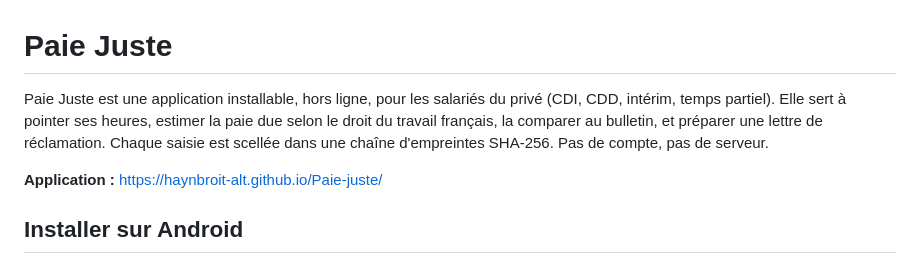
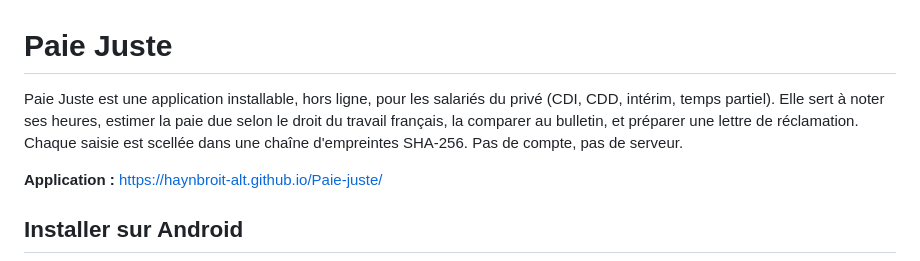
Before and after one commit to haynbroit-alt/Paie-juste, a Markdown page: README.md, the part around one of its changes. Rendered like a GitHub page.

```diff
--- a/README.md
+++ b/README.md
@@ -1,7 +1,7 @@
 # Paie Juste
 
 Paie Juste est une application installable, hors ligne, pour les salariés du privé (CDI, CDD, intérim, temps partiel).
-Elle sert à pointer ses heures, estimer la paie due selon le droit du travail français, la comparer au bulletin, et préparer une lettre de réclamation.
+Elle sert à noter ses heures, estimer la paie due selon le droit du travail français, la comparer au bulletin, et préparer une lettre de réclamation.
 Chaque saisie est scellée dans une chaîne d'empreintes SHA-256. Pas de compte, pas de serveur.
 
 **Application :** [https://haynbroit-alt.github.io/Paie-juste/](https://haynbroit-alt.github.io/Paie-juste/)
```
Also changed, not shown: other parts of README.md (+2 -2 lines), CHANGELOG.md (+10 -0 lines), regles.md (+2 -1 lines), captures/1-pointer-page-entiere.png, captures/1-pointer.png, captures/1b-ma-journee.png, 10 other files.
